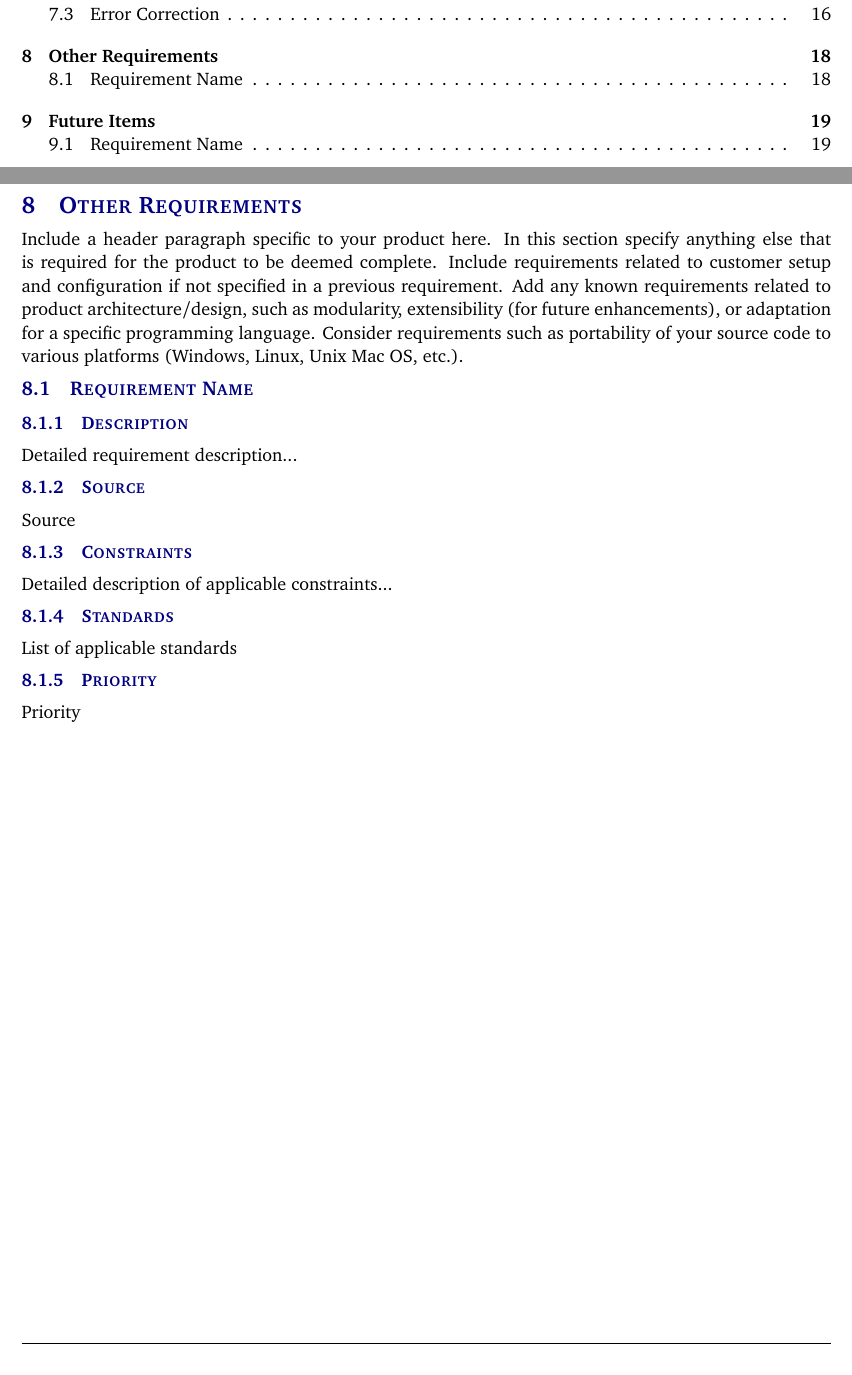
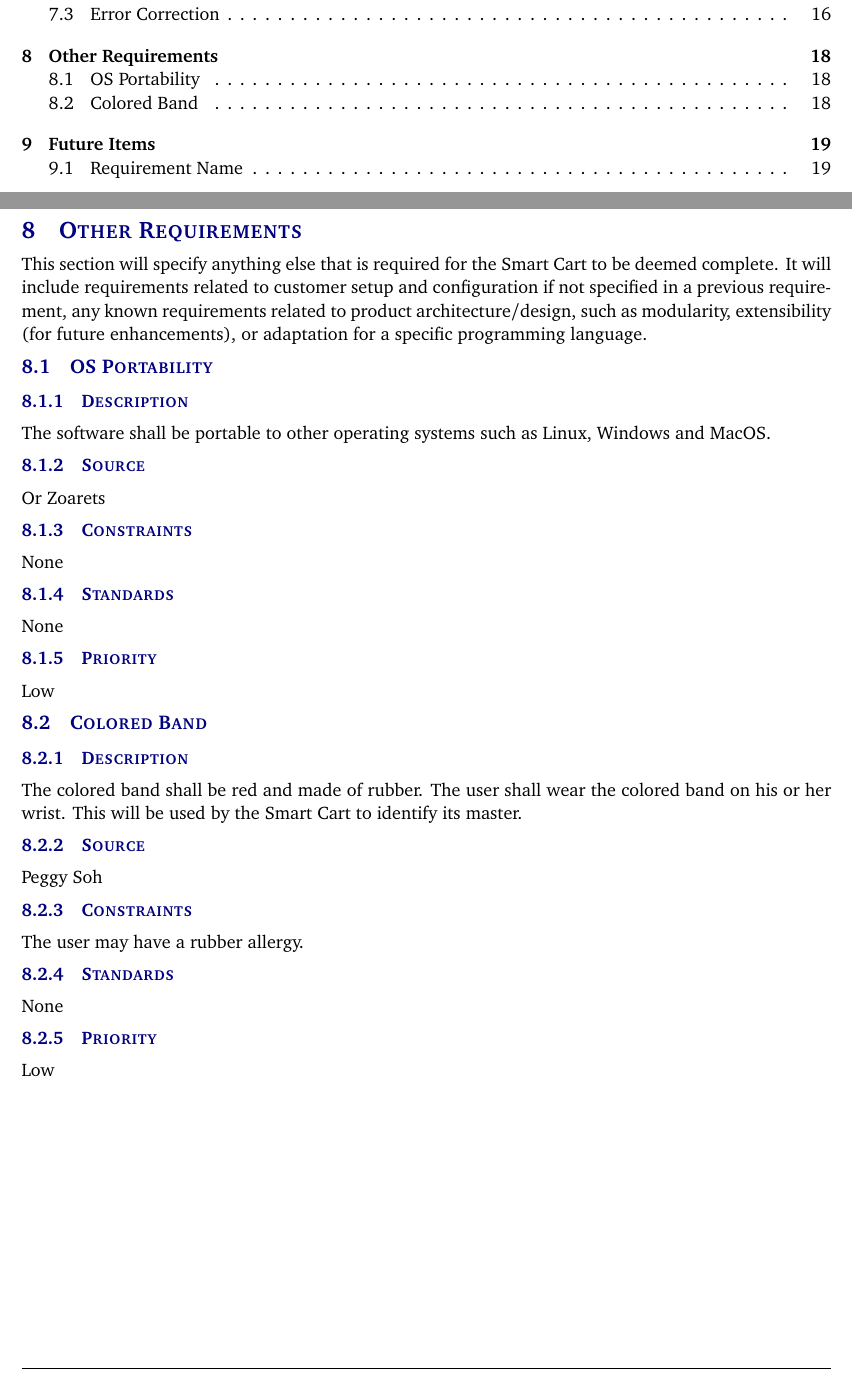
Before and after one commit to peggysoh/Senior_Design, a LaTeX document (system-requirements-specification-latex/system_requirements_specification.tex, which reads system-requirements-specification-latex/tex/other_requirements.tex): two parts of pages 3 and 18 of 20, joined at a grey line, cut so that both start at the same text. Compiled offline with pdfLaTeX.

Commit message:
other-requirements
added other requirements

```diff
--- a/system-requirements-specification-latex/tex/other_requirements.tex
+++ b/system-requirements-specification-latex/tex/other_requirements.tex
@@ -1,13 +1,25 @@
-Include a header paragraph specific to your product here. In this section specify anything else that is required for the product to be deemed complete. Include requirements related to customer setup and configuration if not specified in a previous requirement. Add any known requirements related to product architecture/design, such as modularity, extensibility (for future enhancements), or adaptation for a specific programming language. Consider requirements such as portability of your source code to various platforms (Windows, Linux, Unix Mac OS, etc.).
+This section will specify anything else that is required for the Smart Cart to be deemed complete. It will include requirements related to customer setup and configuration if not specified in a previous requirement, any known requirements related to product architecture/design, such as modularity, extensibility (for future enhancements), or adaptation for a specific programming language.
 
-\subsection{Requirement Name}
+\subsection{OS Portability}
 \subsubsection{Description}
-Detailed requirement description...
+The software shall be portable to other operating systems such as Linux, Windows and MacOS.
 \subsubsection{Source}
-Source
+Or Zoarets
 \subsubsection{Constraints}
-Detailed description of applicable constraints...
+None
 \subsubsection{Standards}
-List of applicable standards
+None
 \subsubsection{Priority}
-Priority
+Low
+
+\subsection{Colored Band}
+\subsubsection{Description}
+The colored band shall be red and made of rubber. The user shall wear the colored band on his or her wrist. This will be used by the Smart Cart to identify its master.
+\subsubsection{Source}
+Peggy Soh
+\subsubsection{Constraints}
+The user may have a rubber allergy.
+\subsubsection{Standards}
+None
+\subsubsection{Priority}
+Low
```
